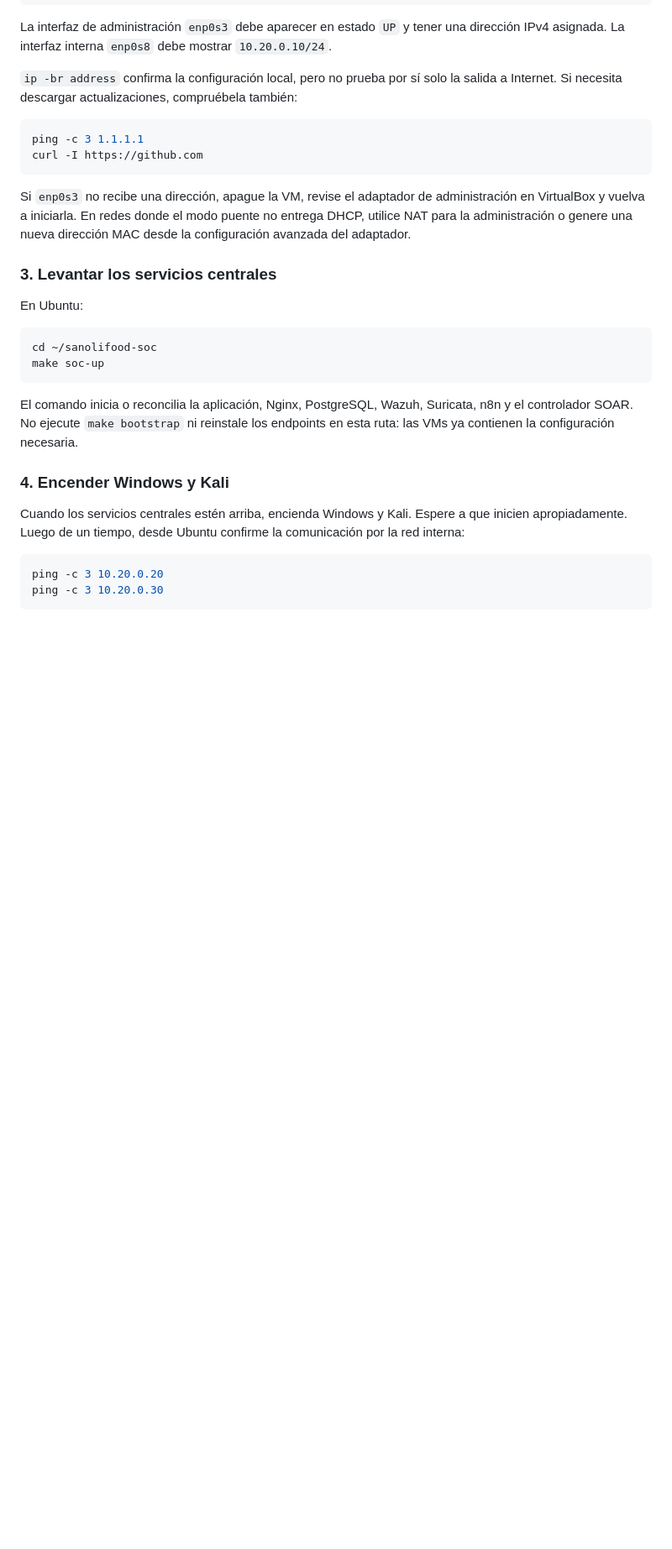
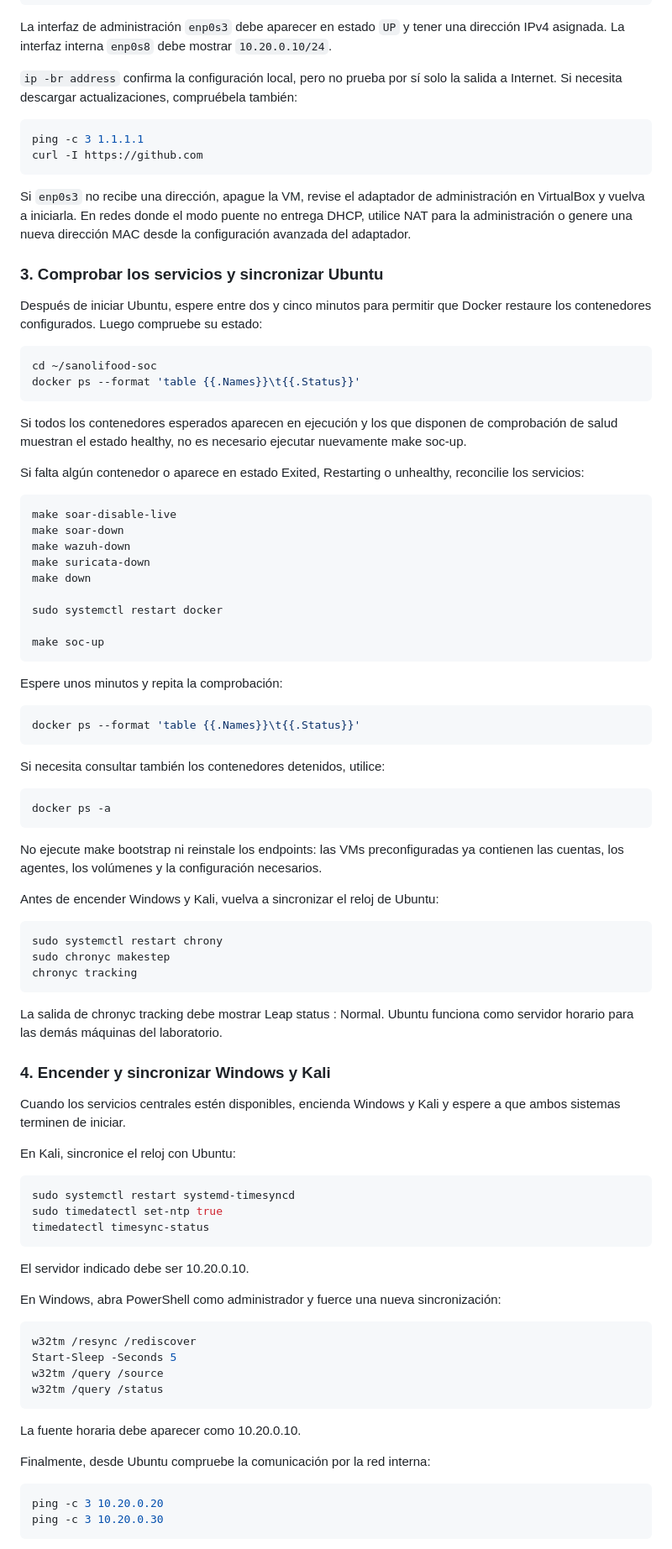
Before and after one commit to Jocarsoli2001/sanolifood-soc, a Markdown page: README.md, the part around one of its changes. Shown at 84% size. Rendered like a GitHub page; blank space fills up the shorter version.

Commit message:
Actualización en chequeo de servicios y sincronización de relojes entre máquinas
Se actualizaron instrucciones sobre la ruta 2 de instalación, en la cual se incluyen instrucciones extras para evitar problemas al momento de levantar las VMs

````diff
--- a/README.md
+++ b/README.md
@@ -115,23 +115,81 @@ administración en VirtualBox y vuelva a iniciarla. En redes donde el modo
 puente no entrega DHCP, utilice NAT para la administración o genere una nueva
 dirección MAC desde la configuración avanzada del adaptador.
 
-### 3. Levantar los servicios centrales
-
-En Ubuntu:
+### 3. Comprobar los servicios y sincronizar Ubuntu
+
+Después de iniciar Ubuntu, espere entre dos y cinco minutos para permitir que Docker restaure los contenedores configurados. Luego compruebe su estado:
 
 ```bash
 cd ~/sanolifood-soc
+docker ps --format 'table {{.Names}}\t{{.Status}}'
+```
+
+Si todos los contenedores esperados aparecen en ejecución y los que disponen de comprobación de salud muestran el estado healthy, no es necesario ejecutar nuevamente make soc-up.
+
+Si falta algún contenedor o aparece en estado Exited, Restarting o unhealthy, reconcilie los servicios:
+
+```bash
+make soar-disable-live
+make soar-down
+make wazuh-down
+make suricata-down
+make down
+
+sudo systemctl restart docker
+
 make soc-up
 ```
 
-El comando inicia o reconcilia la aplicación, Nginx, PostgreSQL, Wazuh,
-Suricata, n8n y el controlador SOAR. No ejecute `make bootstrap` ni reinstale
-los endpoints en esta ruta: las VMs ya contienen la configuración necesaria.
-
-### 4. Encender Windows y Kali
-
-Cuando los servicios centrales estén arriba, encienda Windows y Kali. Espere a que inicien apropiadamente. Luego de un tiempo, desde
-Ubuntu confirme la comunicación por la red interna:
+Espere unos minutos y repita la comprobación:
+
+```bash
+docker ps --format 'table {{.Names}}\t{{.Status}}'
+```
+
+Si necesita consultar también los contenedores detenidos, utilice:
+
+```bash
+docker ps -a
+```
+
+No ejecute make bootstrap ni reinstale los endpoints: las VMs preconfiguradas ya contienen las cuentas, los agentes, los volúmenes y la configuración necesarios.
+
+Antes de encender Windows y Kali, vuelva a sincronizar el reloj de Ubuntu:
+
+```bash
+sudo systemctl restart chrony
+sudo chronyc makestep
+chronyc tracking
+```
+
+La salida de chronyc tracking debe mostrar Leap status : Normal. Ubuntu funciona como servidor horario para las demás máquinas del laboratorio.
+
+### 4. Encender y sincronizar Windows y Kali
+
+Cuando los servicios centrales estén disponibles, encienda Windows y Kali y espere a que ambos sistemas terminen de iniciar.
+
+En Kali, sincronice el reloj con Ubuntu:
+
+```bash
+sudo systemctl restart systemd-timesyncd
+sudo timedatectl set-ntp true
+timedatectl timesync-status
+```
+
+El servidor indicado debe ser 10.20.0.10.
+
+En Windows, abra PowerShell como administrador y fuerce una nueva sincronización:
+
+```bash
+w32tm /resync /rediscover
+Start-Sleep -Seconds 5
+w32tm /query /source
+w32tm /query /status
+```
+
+La fuente horaria debe aparecer como 10.20.0.10.
+
+Finalmente, desde Ubuntu compruebe la comunicación por la red interna:
 
 ```bash
 ping -c 3 10.20.0.20
````
Also changed, not shown: other parts of README.md (+14 -4 lines).
